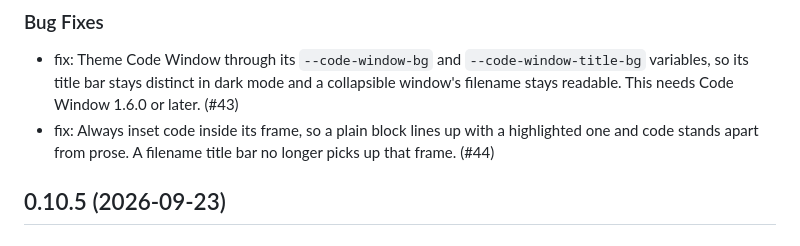
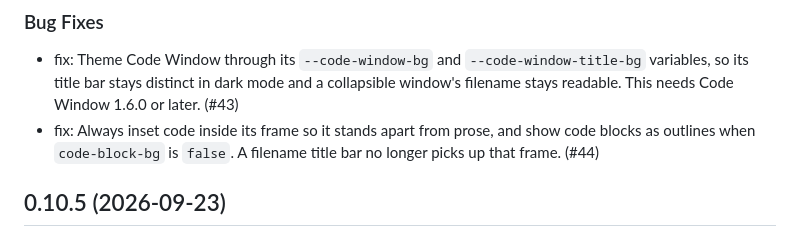
Before and after one commit to mcanouil/quarto-atelier, a Markdown page: CHANGELOG.md, the part around the change. Rendered like a GitHub page.

Commit message:
docs: mention outlined code blocks in the changelog

```diff
--- a/CHANGELOG.md
+++ b/CHANGELOG.md
@@ -5,7 +5,7 @@
 ### Bug Fixes
 
 - fix: Theme Code Window through its `--code-window-bg` and `--code-window-title-bg` variables, so its title bar stays distinct in dark mode and a collapsible window's filename stays readable. This needs Code Window 1.6.0 or later. (#43)
-- fix: Always inset code inside its frame, so a plain block lines up with a highlighted one and code stands apart from prose. A filename title bar no longer picks up that frame. (#44)
+- fix: Always inset code inside its frame so it stands apart from prose, and show code blocks as outlines when `code-block-bg` is `false`. A filename title bar no longer picks up that frame. (#44)
 
 ## 0.10.5 (2026-09-23)
 
```
